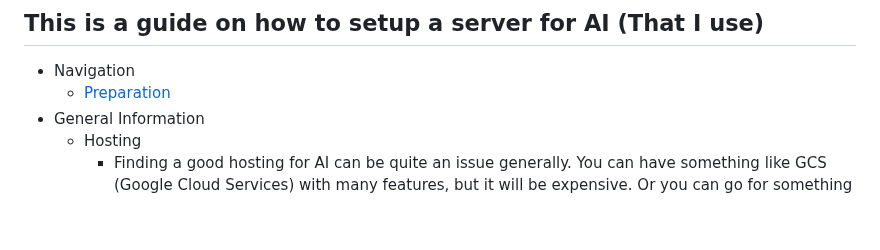
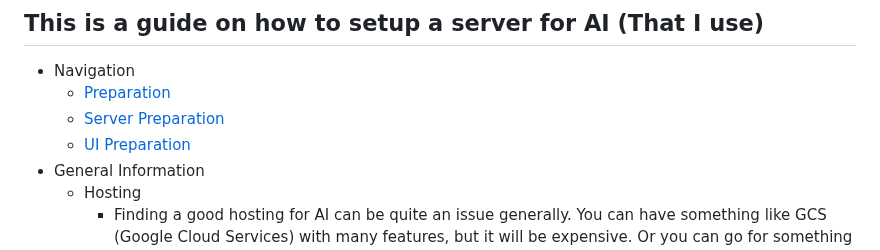
Before and after one commit to TheElevatedOne/dock.elevated.ovh, a Markdown page: README.md, the part around one of its changes. Rendered like a GitHub page; blank space fills up the shorter version.

```diff
--- a/README.md
+++ b/README.md
@@ -5,6 +5,8 @@
 ## This is a guide on how to setup a server for AI (That I use)
 - Navigation
   - [Preparation](#preparation)
+  - [Server Preparation](#server-preparation)
+  - [UI Preparation](#ui-preparation)
 - General Information
   - Hosting
     - Finding a good hosting for AI can be quite an issue generally. You can have something like GCS (Google Cloud Services) with many features, but it will be expensive. Or you can go for something like runpod which is mostly specified for AI.
```
Also changed, not shown: other parts of README.md (+2 -2 lines).
